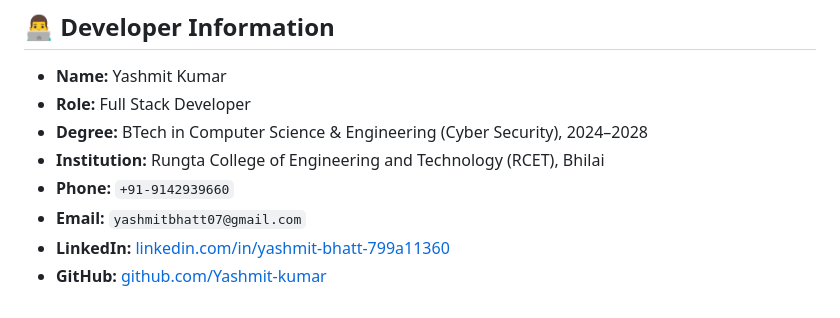
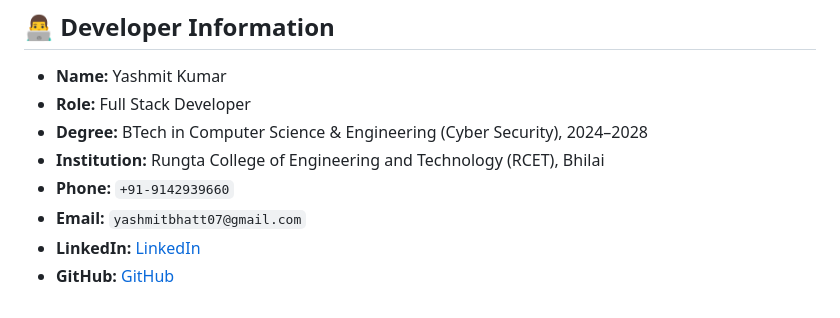
Before and after one commit to Yashmit-kumar/Yashmit_kumar_portfolio, a Markdown page: README.md, the part around the change. Drawn GitHub-style.

```diff
--- a/README.md
+++ b/README.md
@@ -97,5 +97,5 @@ http://localhost:3000
 - **Institution:** Rungta College of Engineering and Technology (RCET), Bhilai
 - **Phone:** `+91-9142939660`
 - **Email:** `yashmitbhatt07@gmail.com`
-- **LinkedIn:** [linkedin.com/in/yashmit-bhatt-799a11360](https://linkedin.com/in/yashmit-bhatt-799a11360)
-- **GitHub:** [github.com/Yashmit-kumar](https://github.com/Yashmit-kumar)
+- **LinkedIn:** [LinkedIn](https://linkedin.com/in/yashmit-bhatt-799a11360)
+- **GitHub:** [GitHub](https://github.com/Yashmit-kumar)
```
